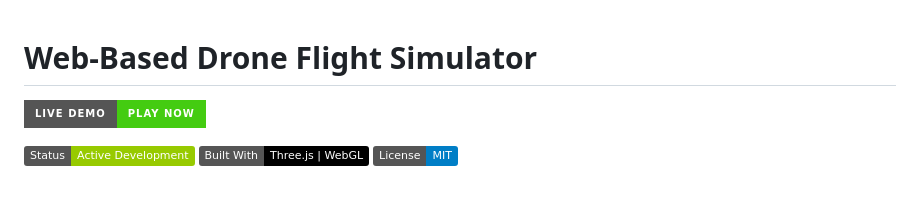
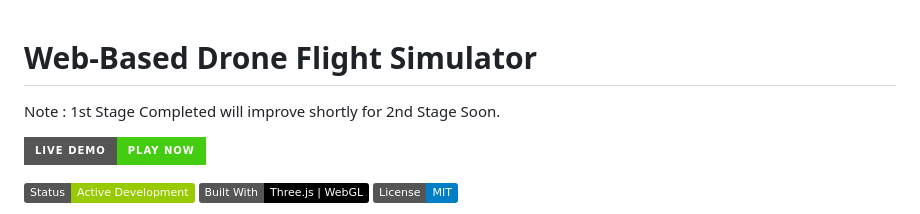
Before and after one commit to MSubham06/Drone_Simulator, a Markdown page: README.md, the part around the change. GitHub-like rendering; badges without logos; blank space fills up the shorter version.

```diff
--- a/README.md
+++ b/README.md
@@ -1,4 +1,5 @@
 # Web-Based Drone Flight Simulator
+Note : 1st Stage Completed will improve shortly for 2nd Stage Soon.
 
 [![Live Demo](https://img.shields.io/badge/Live_Demo-Play_Now-success?style=for-the-badge&logo=google-chrome&logoColor=white)](https://msubham06.github.io/Drone_Simulator/)
 
```
